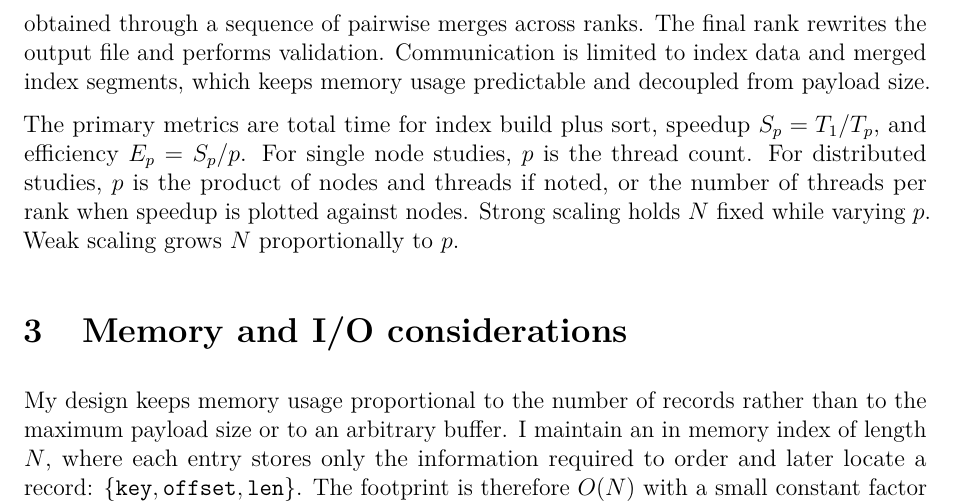
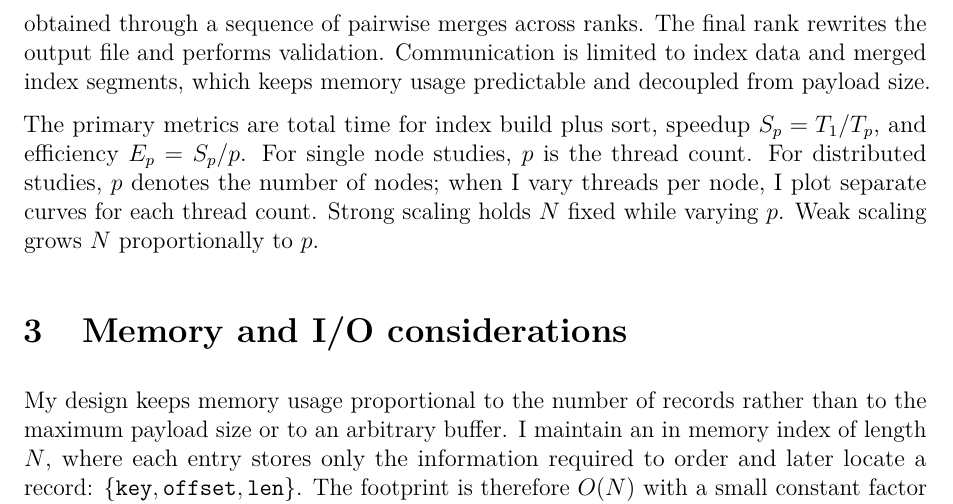
Before and after one commit to davide-marchi/Parallel-and-Distributed-Systems-Paradigms-and-Models, a LaTeX document (report/report.tex): part of page 5 of 17, cut so that both start at the same text. Compiled offline with pdfLaTeX.

Commit message:
clarified weak scaling for mpi case

```diff
--- a/report/report.tex
+++ b/report/report.tex
@@ -118,7 +118,7 @@ The pipeline is the same across all variants:
 
 In the multi node variant, I run one MPI rank per node. A designated rank reads the file and builds the global index, then partitions that index into contiguous slices and sends one slice to each rank. Each rank sorts its slice locally. The globally sorted order is obtained through a sequence of pairwise merges across ranks. The final rank rewrites the output file and performs validation. Communication is limited to index data and merged index segments, which keeps memory usage predictable and decoupled from payload size.
 
-The primary metrics are total time for index build plus sort, speedup \(S_p = T_1 / T_p\), and efficiency \(E_p = S_p / p\). For single node studies, \(p\) is the thread count. For distributed studies, \(p\) is the product of nodes and threads if noted, or the number of threads per rank when speedup is plotted against nodes. Strong scaling holds \(N\) fixed while varying \(p\). Weak scaling grows \(N\) proportionally to \(p\).
+The primary metrics are total time for index build plus sort, speedup \(S_p = T_1 / T_p\), and efficiency \(E_p = S_p / p\). For single node studies, \(p\) is the thread count. For distributed studies, \(p\) denotes the number of nodes; when I vary threads per node, I plot separate curves for each thread count. Strong scaling holds \(N\) fixed while varying \(p\). Weak scaling grows \(N\) proportionally to \(p\).
 
 % =========================================================
 \section{Memory and I/O considerations}
```
Also changed, not shown: report/report.pdf.
